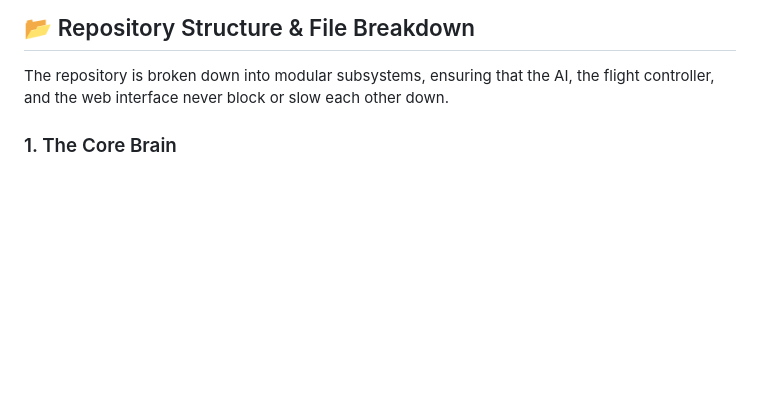
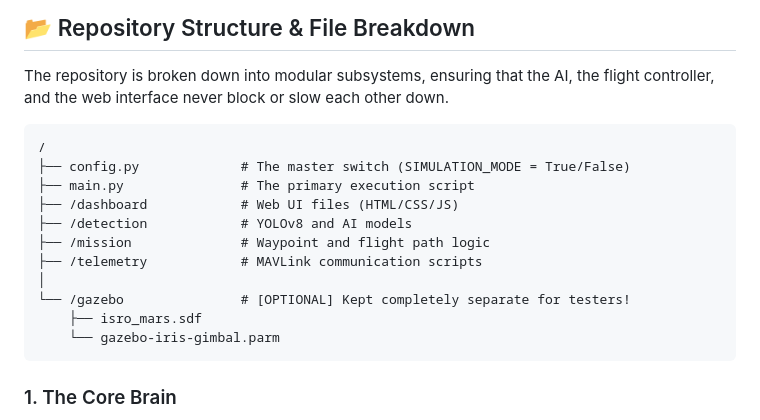
Before and after one commit to SnehalShetty-sudo/AEROCLUB-snehal, a Markdown page: README.md, the part around the change. GitHub-like rendering; blank space fills up the shorter version.

Commit message:
Docs: Add visual folder structure diagram

````diff
--- a/README.md
+++ b/README.md
@@ -21,6 +21,20 @@ By changing a single variable (`SIMULATION_MODE = True/False`) inside `config.py
 ## 📂 Repository Structure & File Breakdown
 
 The repository is broken down into modular subsystems, ensuring that the AI, the flight controller, and the web interface never block or slow each other down.
+
+```text
+/
+├── config.py             # The master switch (SIMULATION_MODE = True/False)
+├── main.py               # The primary execution script
+├── /dashboard            # Web UI files (HTML/CSS/JS)
+├── /detection            # YOLOv8 and AI models
+├── /mission              # Waypoint and flight path logic
+├── /telemetry            # MAVLink communication scripts
+│
+└── /gazebo               # [OPTIONAL] Kept completely separate for testers!
+    ├── isro_mars.sdf
+    └── gazebo-iris-gimbal.parm
+```
 
 ### 1. The Core Brain
 * **`config.py`**: The master configuration file. This is where you set the global Geofence coordinates, camera resolution, IP addresses, and toggle the `SIMULATION_MODE`. You only ever need to edit this file to configure a flight.
````
